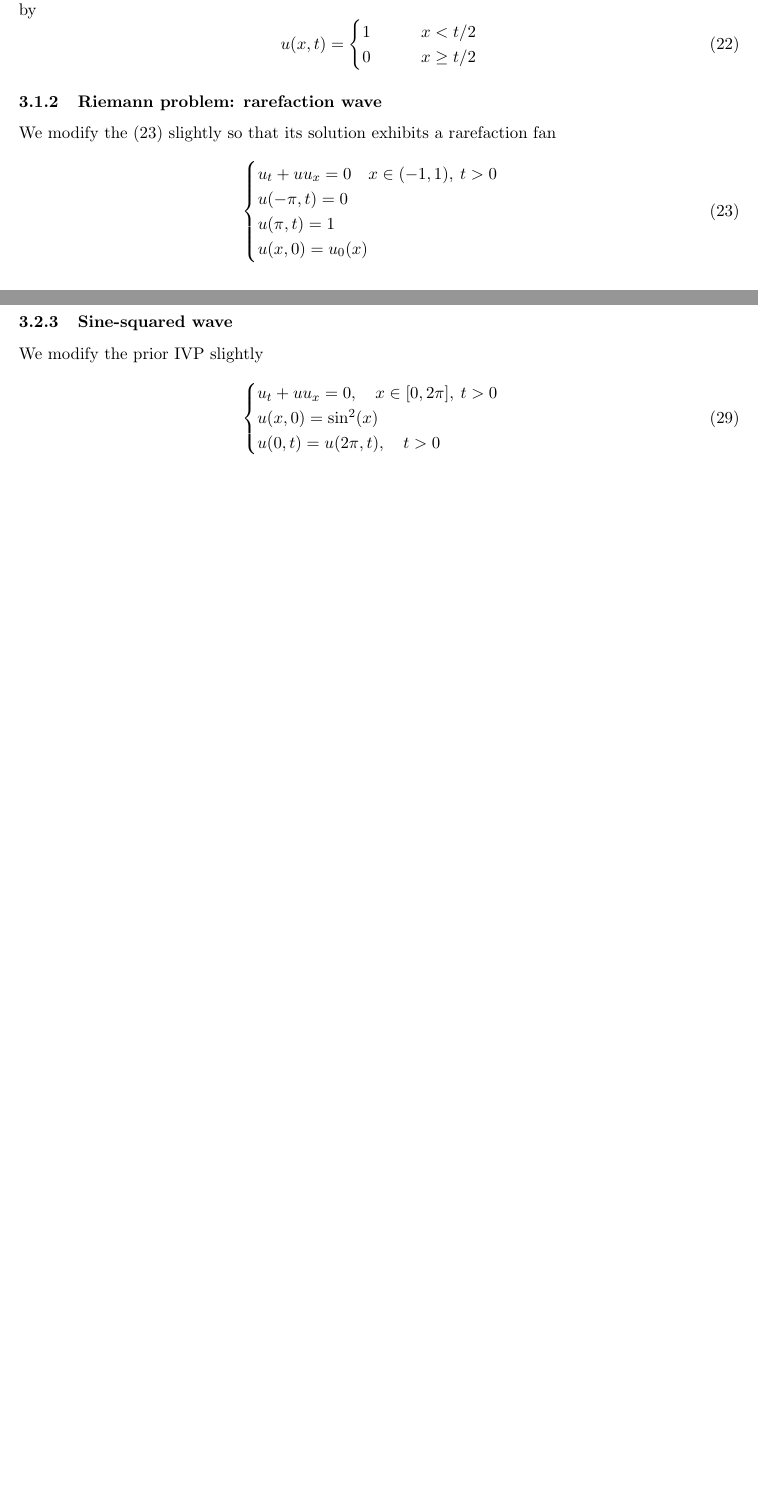
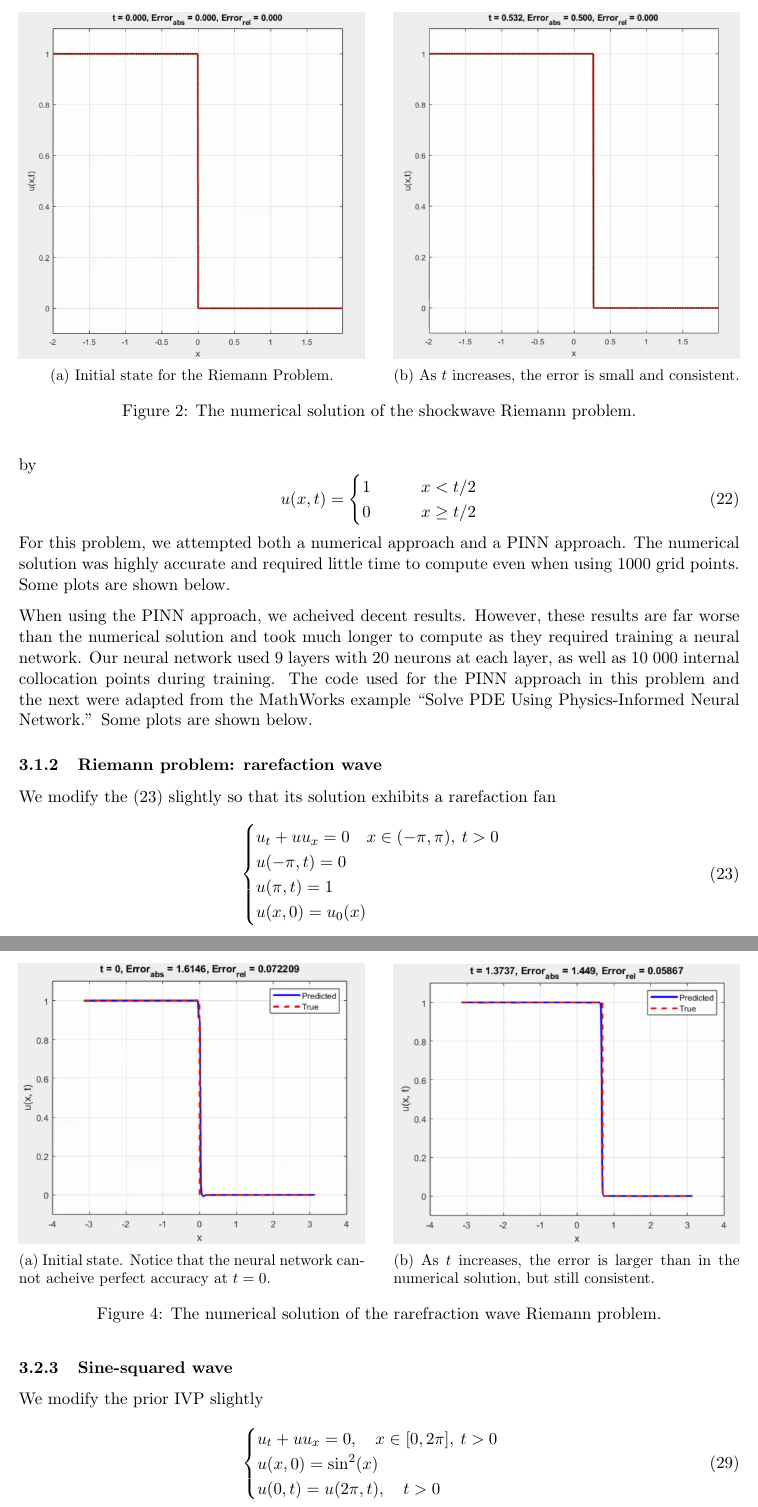
Before and after one commit to agormann/MACM416-project, a LaTeX document (LaTeX/report.tex): two parts of pages 5 and 6 of 8 before the commit and two parts of pages 6 and 8 of 10 after it, joined at a grey line, cut at the place of the change, the shorter picture padded with empty space. Compiled offline with pdfLaTeX.

Commit message:
report sec 3 changes

```diff
--- a/LaTeX/report.tex
+++ b/LaTeX/report.tex
@@ -228,3 +238,21 @@ Following our prior discussion, the analytical solution is characterized by a sh
         0 \qquad & x \geq t/2
     \end{cases}
 \end{equation}
+For this problem, we attempted both a numerical approach and a PINN approach. The numerical solution was highly accurate and required little time to compute even when using 1000 grid points. Some plots are shown below.
+
+\begin{figure}
+\centering
+    \begin{subfigure}{.48\textwidth}
+        \centering
+        \includegraphics[width=1.0\textwidth]{t0_shockwave.png}
+        \caption{Initial state for the Riemann Problem.}
+    \end{subfigure}\hfill
+    \begin{subfigure}{.48\textwidth}
+        \centering
+        \includegraphics[width=1\textwidth]{t05_shockwave.png}
+        \caption{As $t$ increases, the error is small and consistent.}
+    \end{subfigure}
+    \caption{The numerical solution of the shockwave Riemann problem.}
+\end{figure}
+
+When using the PINN approach, we acheived decent results. However, these results are far worse than the numerical solution and took much longer to compute as they required training a neural network. Our neural network used 9 layers with 20 neurons at each layer, as well as 10 000 internal collocation points during training. The code used for the PINN approach in this problem and the next were adapted from the MathWorks example ``Solve PDE Using Physics-Informed Neural Network.'' Some plots are shown below.
@@ -231,10 +273,11 @@ Following our prior discussion, the analytical solution is characterized by a sh
+\end{figure}
 
 \subsubsection{Riemann problem: rarefaction wave}
 
 We modify the \eqref{IVP:shock} slightly so that its solution exhibits a rarefaction fan
 \begin{equation}\label{IVP:shock}
     \begin{cases}
-        u_t + uu_x = 0 \quad x \in (-1,1), \: t > 0 \\
+        u_t + uu_x = 0 \quad x \in (-\pi,\pi), \: t > 0 \\
         u(-\pi,t) = 0 \\
         u(\pi,t) = 1 \\
         u(x,0) = u_0(x)
@@ -263 +304,14 @@ Instead of a shockwave, the analytical solution is characterized by a rarefactio
 
+\begin{figure}
+\centering
+    \begin{subfigure}{.48\textwidth}
+        \centering
+        \includegraphics[width=1.0\textwidth]{t0_NN_shockwave.png}
+        \caption{Initial state. Notice that the neural network cannot acheive perfect accuracy at $t=0$.}
+    \end{subfigure}\hfill
+    \begin{subfigure}{.48\textwidth}
+        \centering
+        \includegraphics[width=1\textwidth]{t137_NN_shockwave.png}
+        \caption{As $t$ increases, the error is larger than in the numerical solution, but still consistent.}
+    \end{subfigure}
+    \caption{The numerical solution of the rarefraction wave Riemann problem.}
```
Also changed, not shown: LaTeX/report.tex (71 more changed lines).
